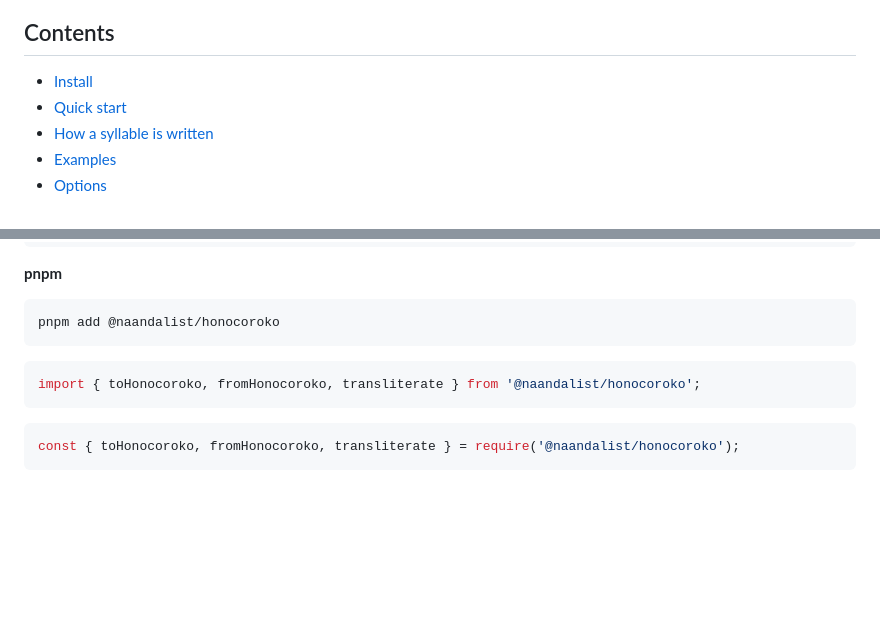
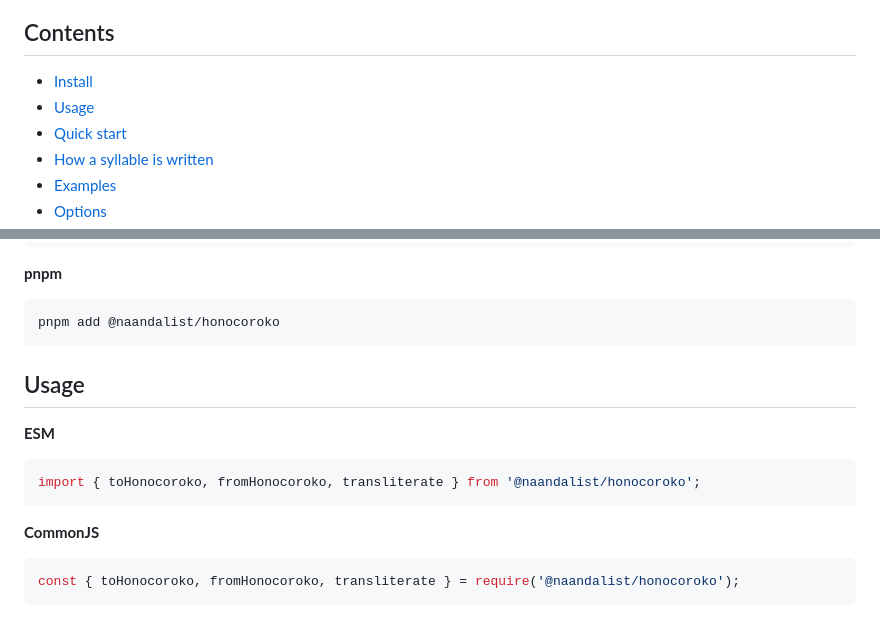
Before and after one commit to Naandalist/honocoroko, a Markdown page: README.md, 2 parts joined by grey strips. Drawn GitHub-style; blank space fills up the shorter version.

Commit message:
docs: label ESM and CommonJS usage separately

````diff
--- a/README.md
+++ b/README.md
@@ -18,6 +18,7 @@ Requires Node.js 18+. Zero runtime dependencies. ESM and CommonJS.
 ## Contents
 
 - [Install](#install)
+- [Usage](#usage)
 - [Quick start](#quick-start)
 - [How a syllable is written](#how-a-syllable-is-written)
 - [Examples](#examples)
@@ -48,9 +49,15 @@ yarn add @naandalist/honocoroko
 pnpm add @naandalist/honocoroko
 ```
 
+## Usage
+
+**ESM**
+
 ```ts
 import { toHonocoroko, fromHonocoroko, transliterate } from '@naandalist/honocoroko';
 ```
+
+**CommonJS**
 
 ```js
 const { toHonocoroko, fromHonocoroko, transliterate } = require('@naandalist/honocoroko');
````
